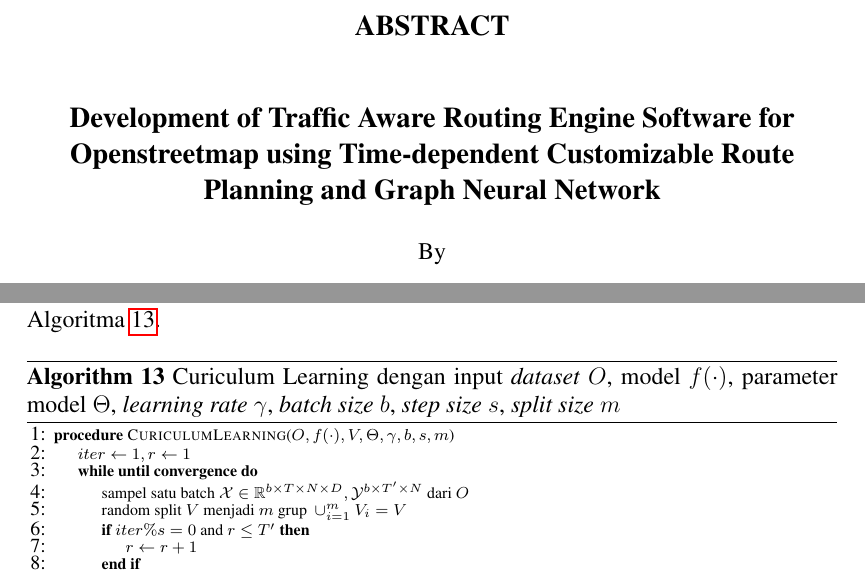
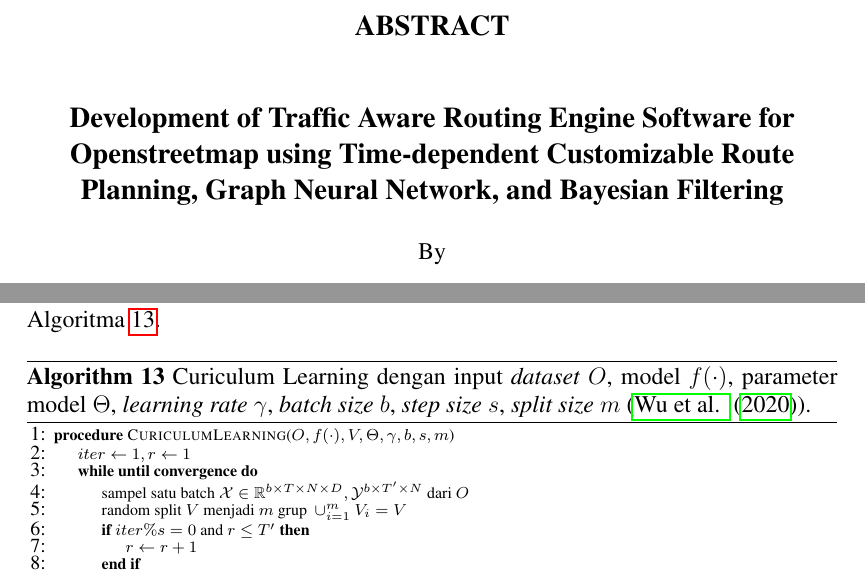
Before and after one commit to lintang-b-s/skripsi, a LaTeX thesis (LAPORAN_SKRIPSI.tex, which reads BAB_SKRIPSI/BAB3/3_TRAFFIC_FORECASTING_GNN.tex, CONFIG.tex): two parts of pages 12 and 69 of 89, joined at a grey line, cut so that both start at the same text. Compiled offline with pdfLaTeX.

Commit message:
feat: update judul & add reference curiculum learning algorithm gnn

```diff
--- a/BAB_SKRIPSI/BAB3/3_TRAFFIC_FORECASTING_GNN.tex
+++ b/BAB_SKRIPSI/BAB3/3_TRAFFIC_FORECASTING_GNN.tex
@@ -74,7 +74,7 @@ Temporal Convolution Layer mengekstrak fitur temporal dari data \textit{time ser
 
 
 \begin{algorithm}
-\caption{Curiculum Learning dengan input \textit{dataset} $O$, model $f(\cdot)$, parameter model $\Theta$, \textit{learning rate} $\gamma$, \textit{batch size} $b$, \textit{step size} $s$, \textit{split size} $m$}
+\caption{Curiculum Learning dengan input \textit{dataset} $O$, model $f(\cdot)$, parameter model $\Theta$, \textit{learning rate} $\gamma$, \textit{batch size} $b$, \textit{step size} $s$, \textit{split size} $m$ (\cite{Wu2020}).}
 \label{alg:mtgnn-learning}
 \resizebox{\textwidth}{!}{%
 \begin{minipage}{\textwidth}
--- a/CONFIG.tex
+++ b/CONFIG.tex
@@ -1,6 +1,6 @@
-\titleind{Pembuatan Perangkat Lunak  \textit{Traffic Aware Routing Engine} untuk Openstreetmap dengan menggunakan \textit{Time-dependent Customizable Route Planning} dan \textit{Graph Neural Network} }
+\titleind{Pembuatan Perangkat Lunak  \textit{Traffic Aware Routing Engine} untuk Openstreetmap dengan menggunakan \textit{Time-dependent Customizable Route Planning}, \textit{Graph Neural Network}, dan \textit{Bayesian Filtering}}
 
-\titleeng{Development of Traffic Aware Routing Engine Software for Openstreetmap using Time-dependent Customizable Route Planning and Graph Neural Network}
+\titleeng{Development of Traffic Aware Routing Engine Software for Openstreetmap using Time-dependent Customizable Route Planning, Graph Neural Network, and Bayesian Filtering}
 
 \fullname{Lintang Birda Saputra}
 
```
